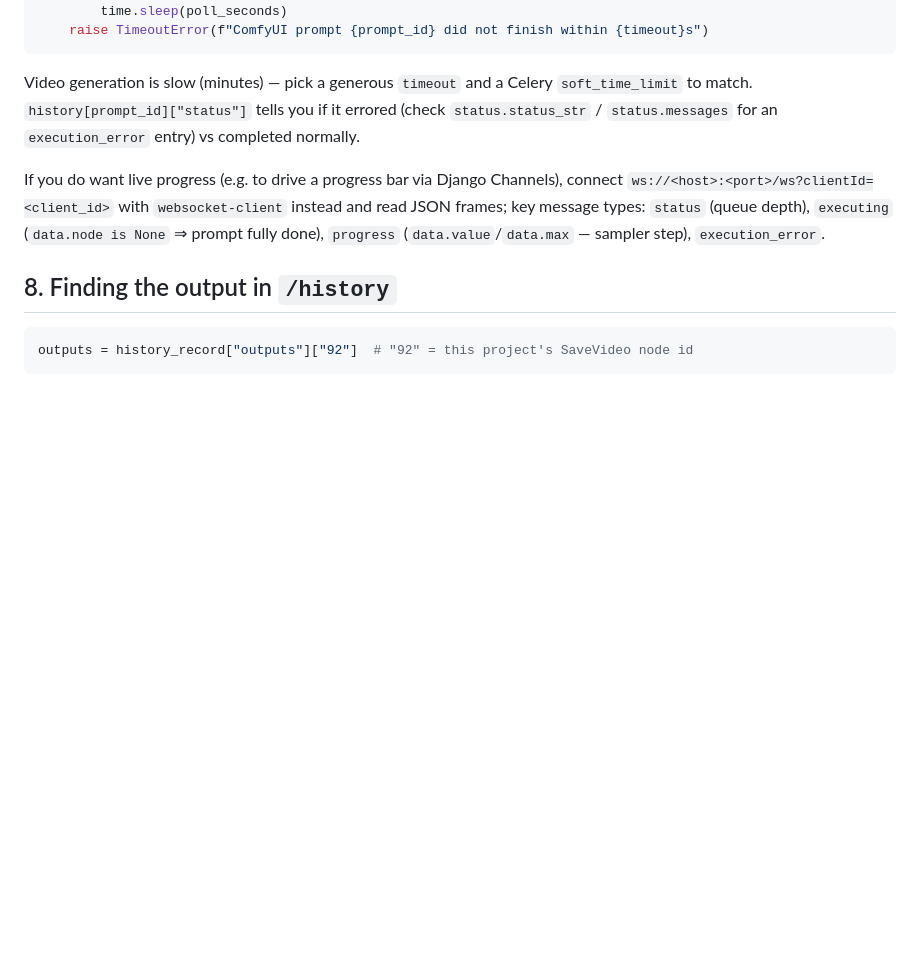
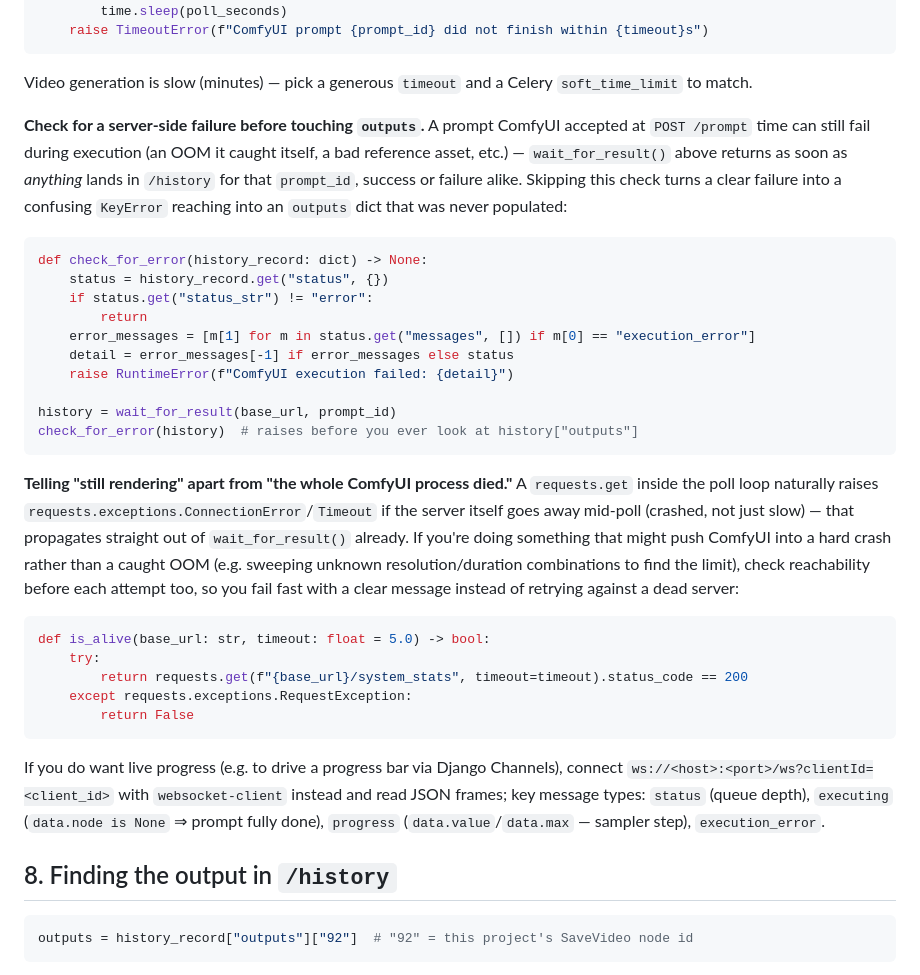
Before and after one commit to TheTerrasque/minimax-h3-frontend, a Markdown page: resources/COMFYUI_API_GUIDE.md, the part around the change. Drawn GitHub-style; blank space fills up the shorter version.

````diff
--- a/resources/COMFYUI_API_GUIDE.md
+++ b/resources/COMFYUI_API_GUIDE.md
@@ -236,8 +236,42 @@ def wait_for_result(base_url: str, prompt_id: str, poll_seconds: float = 3.0, ti
 ```
 
 Video generation is slow (minutes) — pick a generous `timeout` and a Celery `soft_time_limit` to
-match. `history[prompt_id]["status"]` tells you if it errored (check `status.status_str` /
-`status.messages` for an `execution_error` entry) vs completed normally.
+match.
+
+**Check for a server-side failure before touching `outputs`.** A prompt ComfyUI accepted at
+`POST /prompt` time can still fail during execution (an OOM it caught itself, a bad reference
+asset, etc.) — `wait_for_result()` above returns as soon as *anything* lands in `/history` for
+that `prompt_id`, success or failure alike. Skipping this check turns a clear failure into a
+confusing `KeyError` reaching into an `outputs` dict that was never populated:
+
+```python
+def check_for_error(history_record: dict) -> None:
+    status = history_record.get("status", {})
+    if status.get("status_str") != "error":
+        return
+    error_messages = [m[1] for m in status.get("messages", []) if m[0] == "execution_error"]
+    detail = error_messages[-1] if error_messages else status
+    raise RuntimeError(f"ComfyUI execution failed: {detail}")
+
+history = wait_for_result(base_url, prompt_id)
+check_for_error(history)  # raises before you ever look at history["outputs"]
+```
+
+**Telling "still rendering" apart from "the whole ComfyUI process died."** A `requests.get`
+inside the poll loop naturally raises `requests.exceptions.ConnectionError`/`Timeout` if the
+server itself goes away mid-poll (crashed, not just slow) — that propagates straight out of
+`wait_for_result()` already. If you're doing something that might push ComfyUI into a hard crash
+rather than a caught OOM (e.g. sweeping unknown resolution/duration combinations to find the
+limit), check reachability before each attempt too, so you fail fast with a clear message instead
+of retrying against a dead server:
+
+```python
+def is_alive(base_url: str, timeout: float = 5.0) -> bool:
+    try:
+        return requests.get(f"{base_url}/system_stats", timeout=timeout).status_code == 200
+    except requests.exceptions.RequestException:
+        return False
+```
 
 If you do want live progress (e.g. to drive a progress bar via Django Channels), connect
 `ws://<host>:<port>/ws?clientId=<client_id>` with `websocket-client` instead and read JSON frames;
````
Also changed, not shown: ARCHITECTURE.md (+14 -14 lines), README.md (added, +160 -0 lines).
